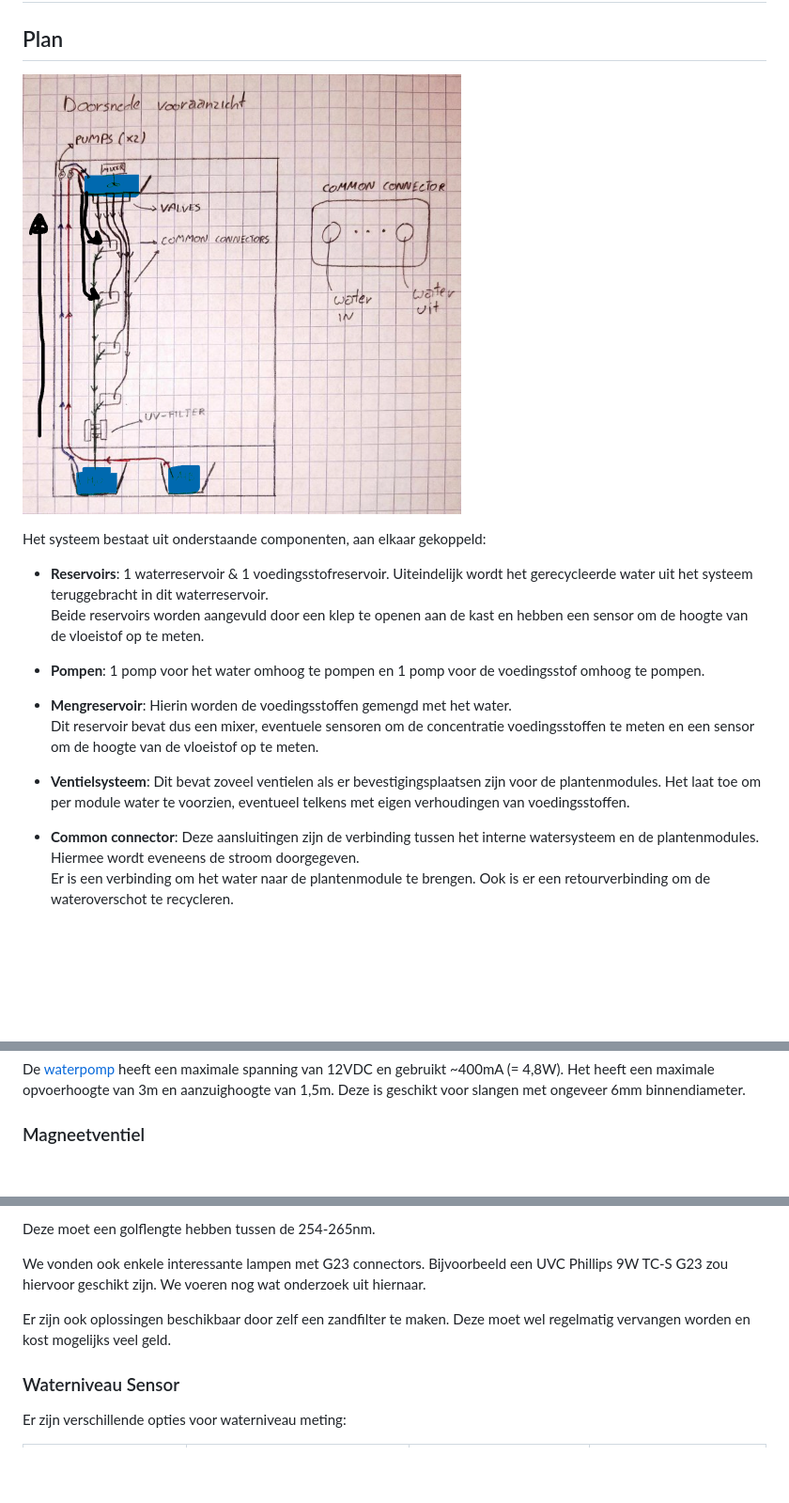
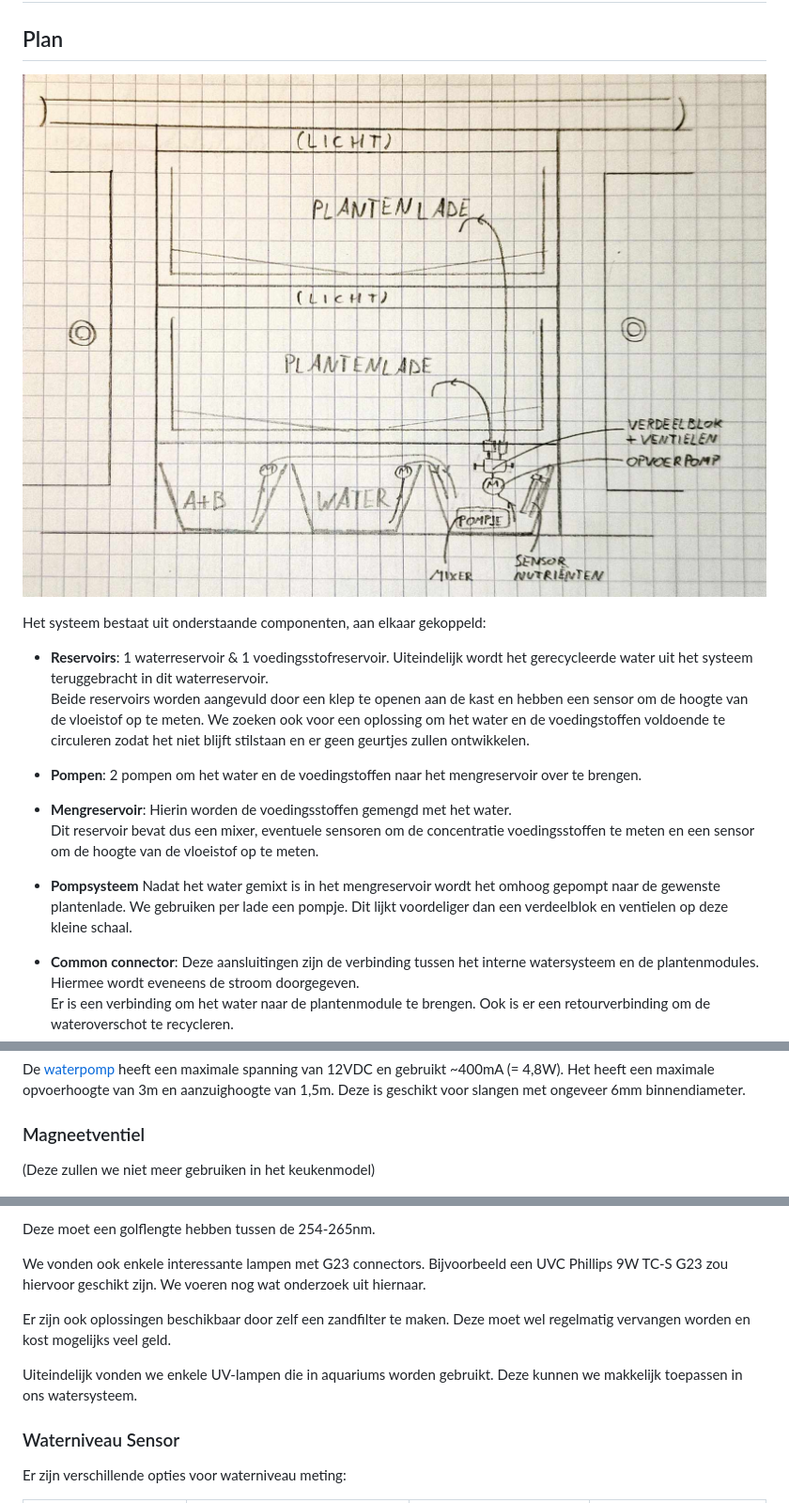
Before and after one commit to Vertical-Farming-IB3/Plan-T, a Markdown page: Watersysteem/Watersysteem.md, 3 parts joined by grey strips. Shown: that part at 94% size. GitHub-like rendering; pictures changed too: Watersysteem/assets/Schema_Watersysteem.png (deleted), Watersysteem/assets/keukenmodel.jpg (added); blank space fills up the shorter version.

Commit message:
aanpassing naar keukenmodel

```diff
--- a/Watersysteem/Watersysteem.md
+++ b/Watersysteem/Watersysteem.md
@@ -1,22 +1,23 @@
 # Watersysteem
 ## Plan
-![Schematische tekening van het watersysteem](./assets/Schema_Watersysteem.png)
+![Schematische tekening van het watersysteem](./assets/keukenmodel.jpg)
 
 Het systeem bestaat uit onderstaande componenten, aan elkaar gekoppeld:
 
 - **Reservoirs**:
 1 waterreservoir & 1 voedingsstofreservoir. Uiteindelijk wordt het gerecycleerde water uit het systeem teruggebracht in dit waterreservoir.
 Beide reservoirs worden aangevuld door een klep te openen aan de kast en hebben een sensor om de hoogte van de vloeistof op te meten.
+We zoeken ook voor een oplossing om het water en de voedingstoffen voldoende te circuleren zodat het niet blijft stilstaan en er geen geurtjes zullen ontwikkelen.
 
 - **Pompen**:
-1 pomp voor het water omhoog te pompen en 1 pomp voor de voedingsstof omhoog te pompen.
+2 pompen om het water en de voedingstoffen naar het mengreservoir over te brengen.
 
 - **Mengreservoir**:
 Hierin worden de voedingsstoffen gemengd met het water.
 Dit reservoir bevat dus een mixer, eventuele sensoren om de concentratie voedingsstoffen te meten en een sensor om de hoogte van de vloeistof op te meten.
 
-- **Ventielsysteem**:
-Dit bevat zoveel ventielen als er bevestigingsplaatsen zijn voor de plantenmodules. Het laat toe om per module water te voorzien, eventueel telkens met eigen verhoudingen van voedingsstoffen.
+- **Pompsysteem**
+Nadat het water gemixt is in het mengreservoir wordt het omhoog gepompt naar de gewenste plantenlade. We gebruiken per lade een pompje. Dit lijkt voordeliger dan een verdeelblok en ventielen op deze kleine schaal.
 
 - **Common connector**:
 Deze aansluitingen zijn de verbinding tussen het interne watersysteem en de plantenmodules. Hiermee wordt eveneens de stroom doorgegeven.
@@ -38,6 +39,7 @@ We hergebruiken enkele van de bloembakken als reservoir. Deze zijn ruim genoeg e
 De [waterpomp](https://www.tinytronics.nl/nl/mechanica-en-actuatoren/motoren/pompen/waterpomp-12v) heeft een maximale spanning van 12VDC en gebruikt ~400mA (= 4,8W). Het heeft een maximale opvoerhoogte van 3m en aanzuighoogte van 1,5m. Deze is geschikt voor slangen met ongeveer 6mm binnendiameter.
 
 ### Magneetventiel
+(Deze zullen we niet meer gebruiken in het keukenmodel)
 
 ![Magneetventiel](./assets/Magneetventiel.jpg)
 
@@ -97,6 +99,7 @@ We vonden ook enkele interessante lampen met G23 connectors. Bijvoorbeeld een UV
 
 Er zijn ook oplossingen beschikbaar door zelf een zandfilter te maken. Deze moet wel regelmatig vervangen worden en kost mogelijks veel geld.
 
+Uiteindelijk vonden we enkele UV-lampen die in aquariums worden gebruikt. Deze kunnen we makkelijk toepassen in ons watersysteem.
 
 ### Waterniveau Sensor
 
```
Also changed, not shown: other parts of Watersysteem/Watersysteem.md (+1 -0 lines).
